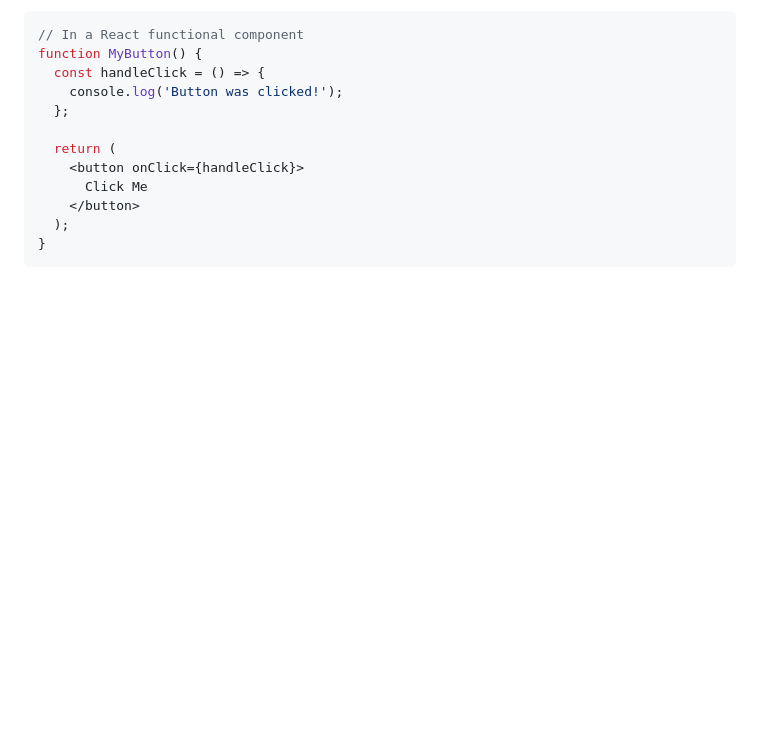
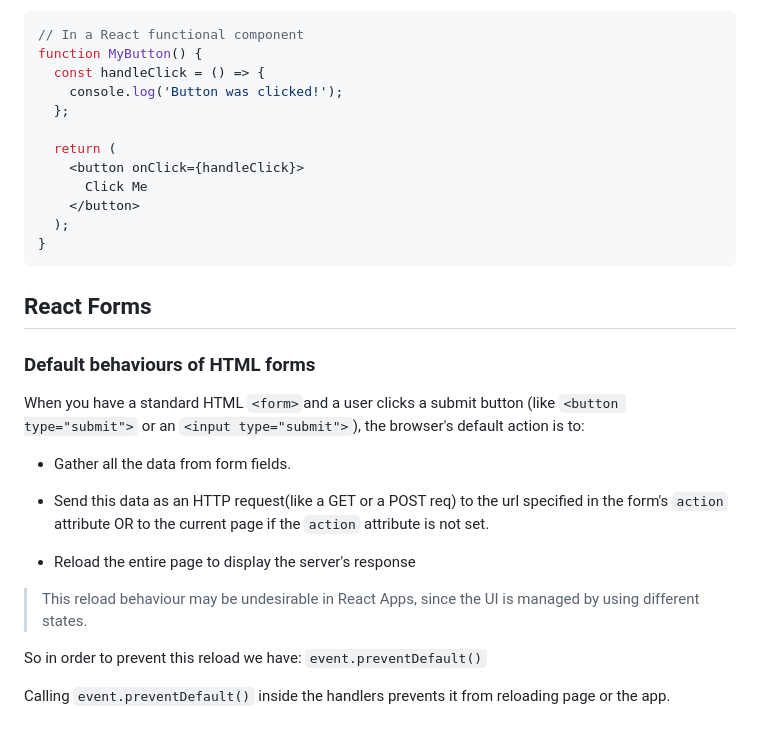
Before and after one commit to keshavpj1711/Learning-WebDev, a Markdown page: React/react-renderingAdv/README.md, the part around the change. Rendered like a GitHub page; blank space fills up the shorter version.

Commit message:
update: how to handle form tag in react, preventing it to reload page

````diff
--- a/React/react-renderingAdv/README.md
+++ b/React/react-renderingAdv/README.md
@@ -165,3 +165,22 @@ function MyButton() {
   );
 }
 ```
+
+## React Forms
+
+### Default behaviours of HTML forms
+
+When you have a standard HTML `<form>`and a user clicks a submit button (like `<button type="submit">` or an `<input type="submit">`), the browser's default action is to:
+
+- Gather all the data from form fields.
+
+- Send this data as an HTTP request(like a GET or a POST req) to the url specified in the form's `action` attribute OR
+to the current page if the `action` attribute is not set.
+
+- Reload the entire page to display the server's response
+
+> This reload behaviour may be undesirable in React Apps, since the UI is managed by using different states.
+
+So in order to prevent this reload we have: `event.preventDefault()`
+
+Calling `event.preventDefault()` inside the handlers prevents it from reloading page or the app.
````
